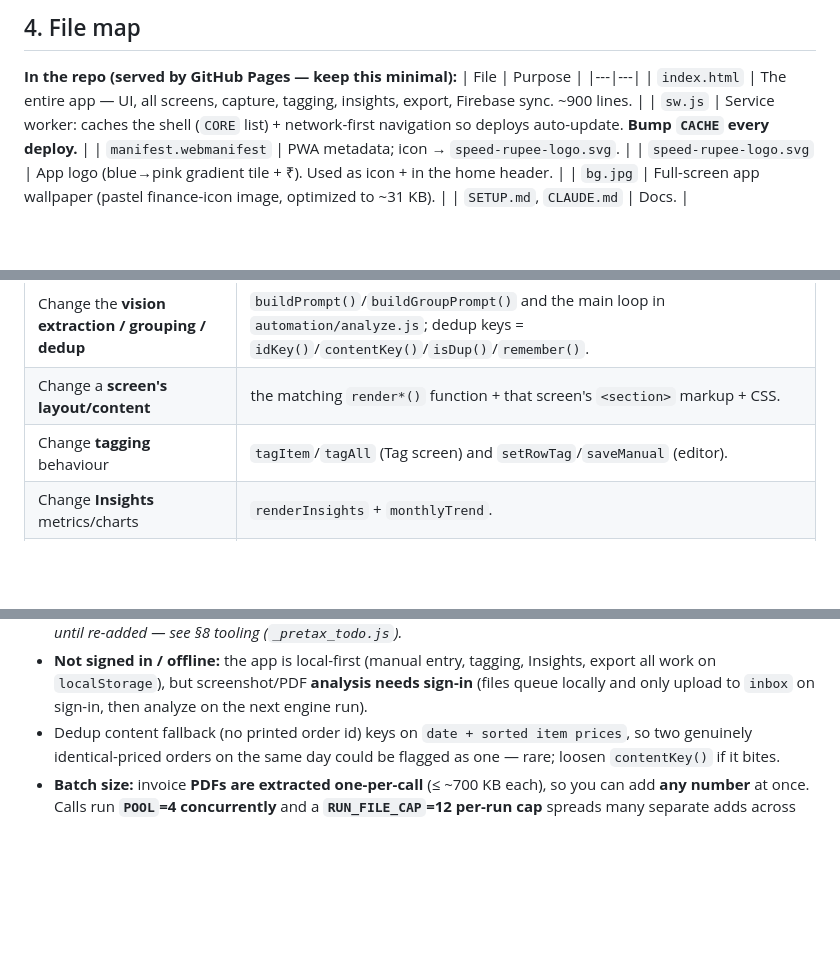
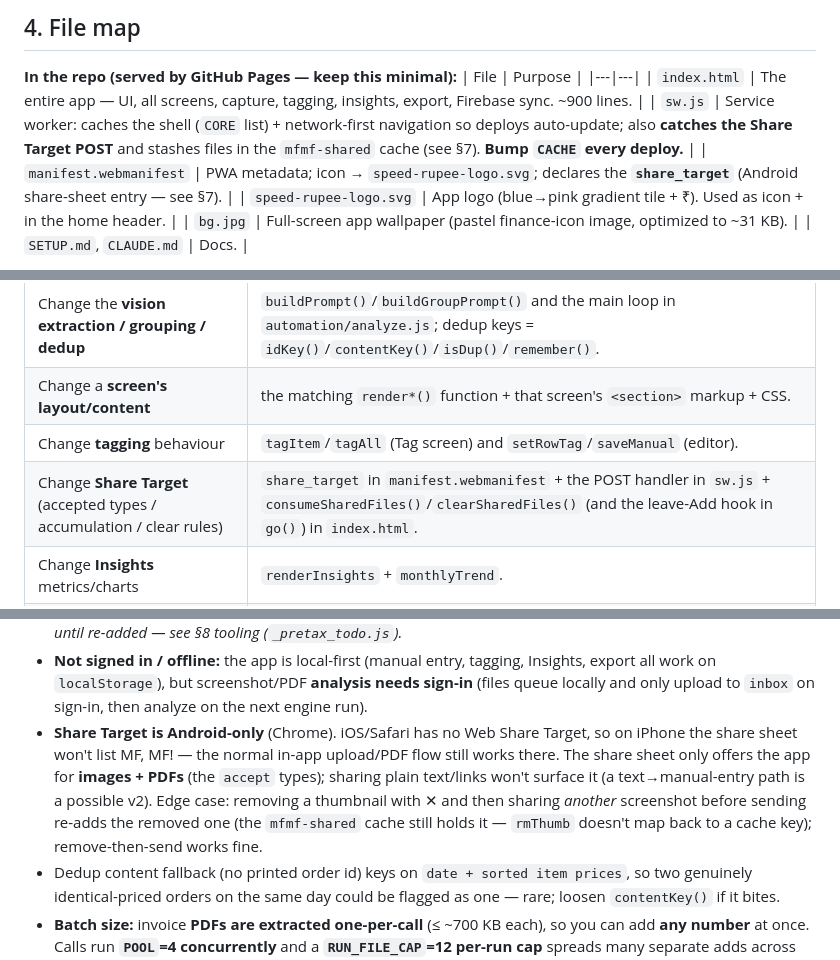
Before and after one commit to A-gyani/mfmf, a Markdown page: CLAUDE.md, 3 parts joined by grey strips. Rendered like a GitHub page; blank space fills up the shorter version.

Commit message:
Docs: document Share Target across CLAUDE.md + SETUP.md
Cover it in the file map, the "where do I edit" recipes, and known
limitations (Android-only, image/PDF-only, accumulation + clear rules,
the thumbnail-removal edge case), and add it to SETUP.md's built list.

Co-Authored-By: Claude Opus 4.8 <noreply@anthropic.com>

```diff
--- a/CLAUDE.md
+++ b/CLAUDE.md
@@ -67,8 +67,8 @@ multi-select **or** one-at-a-time shares accumulate into one order). SW cache is
 | File | Purpose |
 |---|---|
 | `index.html` | The entire app — UI, all screens, capture, tagging, insights, export, Firebase sync. ~900 lines. |
-| `sw.js` | Service worker: caches the shell (`CORE` list) + network-first navigation so deploys auto-update. **Bump `CACHE` every deploy.** |
-| `manifest.webmanifest` | PWA metadata; icon → `speed-rupee-logo.svg`. |
+| `sw.js` | Service worker: caches the shell (`CORE` list) + network-first navigation so deploys auto-update; also **catches the Share Target POST** and stashes files in the `mfmf-shared` cache (see §7). **Bump `CACHE` every deploy.** |
+| `manifest.webmanifest` | PWA metadata; icon → `speed-rupee-logo.svg`; declares the **`share_target`** (Android share-sheet entry — see §7). |
 | `speed-rupee-logo.svg` | App logo (blue→pink gradient tile + ₹). Used as icon + in the home header. |
 | `bg.jpg` | Full-screen app wallpaper (pastel finance-icon image, optimized to ~31 KB). |
 | `SETUP.md`, `CLAUDE.md` | Docs. |
@@ -411,6 +411,7 @@ task first (or just `Start-ScheduledTask` and read the log).
 | Change the **vision extraction / grouping / dedup** | `buildPrompt()`/`buildGroupPrompt()` and the main loop in `automation/analyze.js`; dedup keys = `idKey()`/`contentKey()`/`isDup()`/`remember()`. |
 | Change a **screen's layout/content** | the matching `render*()` function + that screen's `<section>` markup + CSS. |
 | Change **tagging** behaviour | `tagItem`/`tagAll` (Tag screen) and `setRowTag`/`saveManual` (editor). |
+| Change **Share Target** (accepted types / accumulation / clear rules) | `share_target` in `manifest.webmanifest` + the POST handler in `sw.js` + `consumeSharedFiles()`/`clearSharedFiles()` (and the leave-Add hook in `go()`) in `index.html`. |
 | Change **Insights** metrics/charts | `renderInsights` + `monthlyTrend`. |
 | Change **Excel** sheets/columns | `exportExcel()`. |
 | Change **colours / theme / wallpaper** | `:root` CSS variables; `bg.jpg` (wallpaper) / `speed-rupee-logo.svg` (logo). |
@@ -442,6 +443,12 @@ task first (or just `Start-ScheduledTask` and read the log).
 - **Not signed in / offline:** the app is local-first (manual entry, tagging, Insights, export all work
   on `localStorage`), but screenshot/PDF **analysis needs sign-in** (files queue locally and only upload
   to `inbox` on sign-in, then analyze on the next engine run).
+- **Share Target is Android-only** (Chrome). iOS/Safari has no Web Share Target, so on iPhone the
+  share sheet won't list MF, MF! — the normal in-app upload/PDF flow still works there. The share
+  sheet only offers the app for **images + PDFs** (the `accept` types); sharing plain text/links won't
+  surface it (a text→manual-entry path is a possible v2). Edge case: removing a thumbnail with ✕ and
+  then sharing *another* screenshot before sending re-adds the removed one (the `mfmf-shared` cache
+  still holds it — `rmThumb` doesn't map back to a cache key); remove-then-send works fine.
 - Dedup content fallback (no printed order id) keys on `date + sorted item prices`, so two genuinely
   identical-priced orders on the same day could be flagged as one — rare; loosen `contentKey()` if it bites.
 - **Batch size:** invoice **PDFs are extracted one-per-call** (≤ ~700 KB each), so you can add **any
```
Also changed, not shown: SETUP.md (+2 -0 lines).
